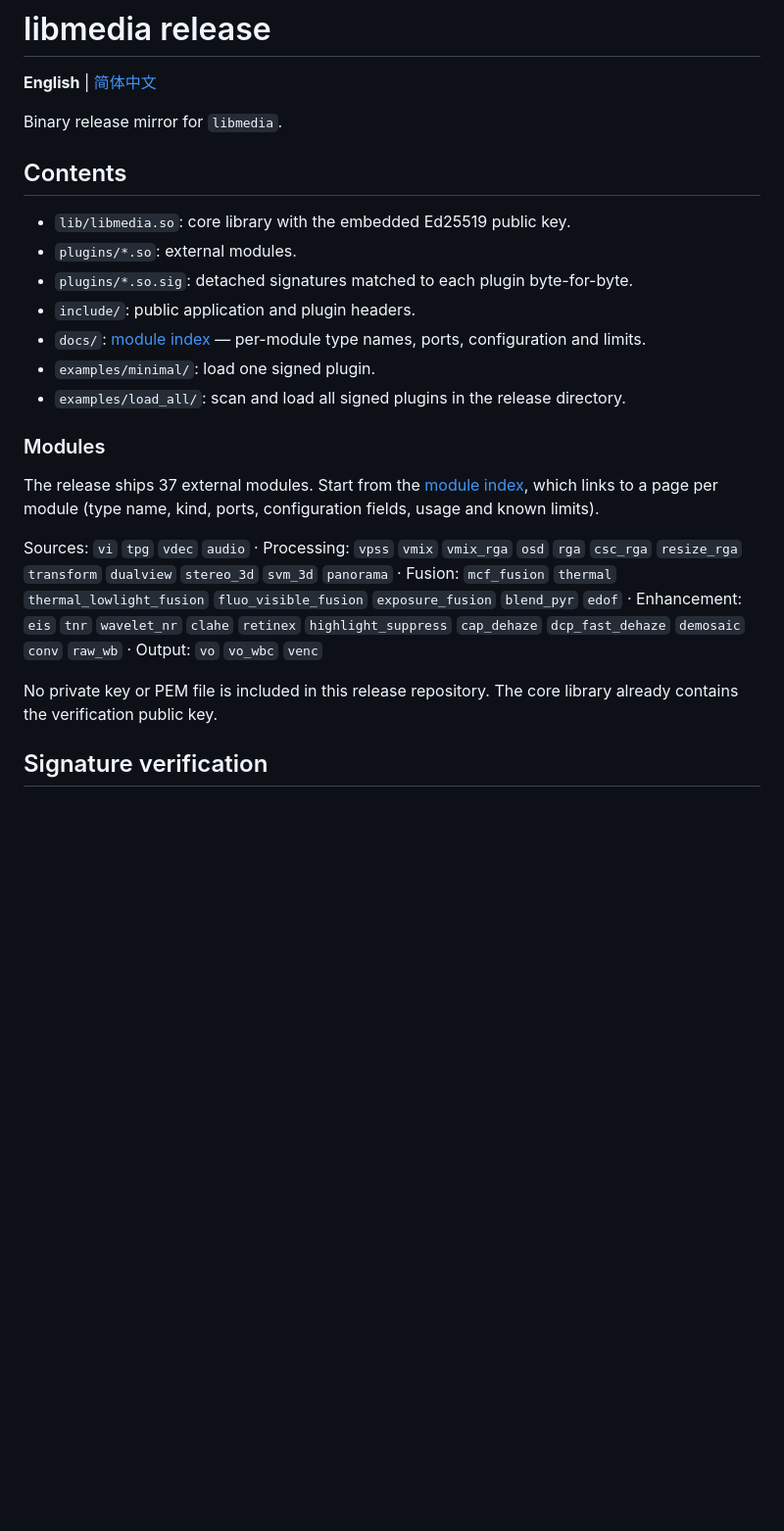
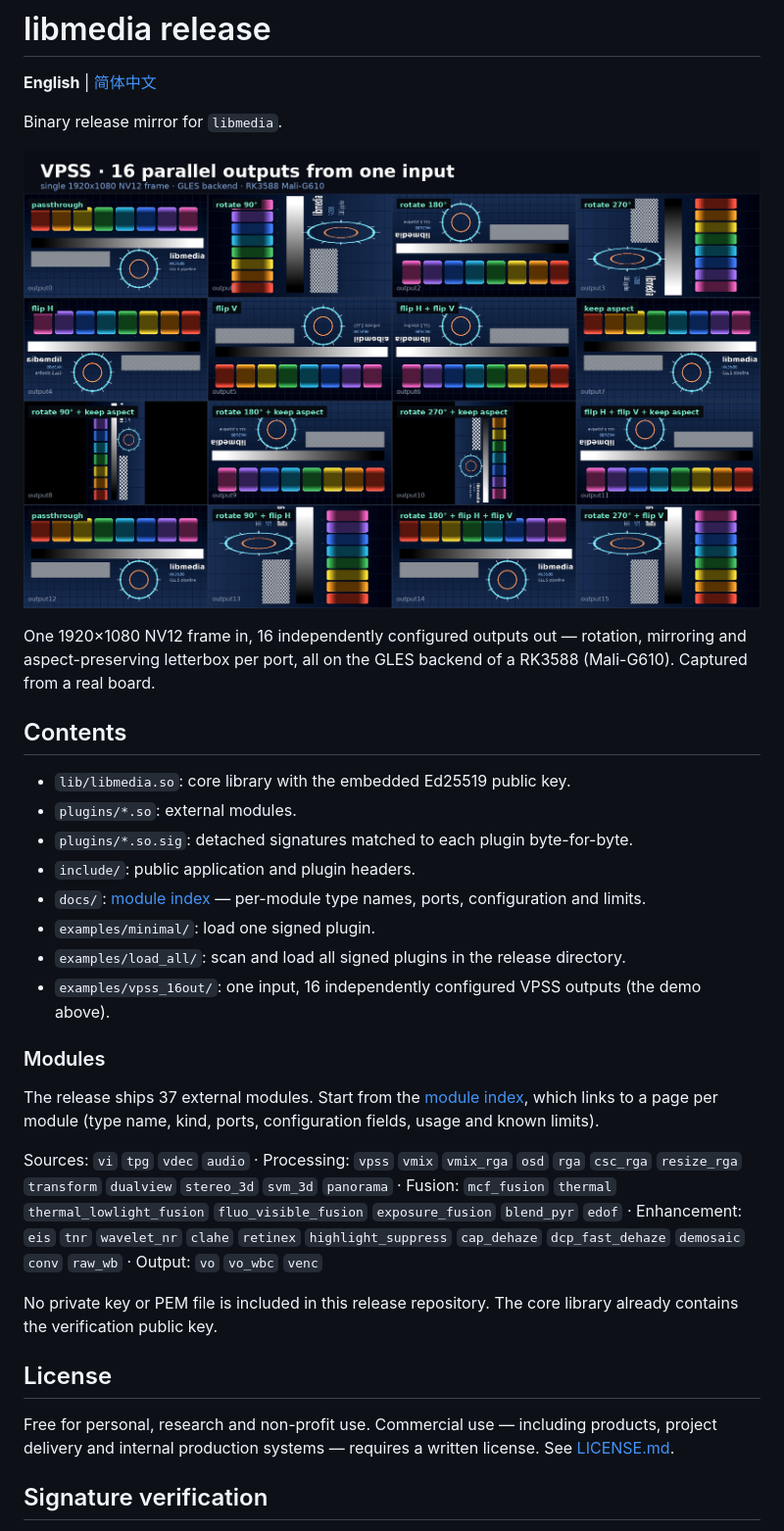
Before and after one commit to libmedia886/libmedia-release, a Markdown page: README.md, the part around one of its changes. Shown at 98% size. Drawn GitHub-style; pictures changed too: docs/assets/vpss-16-outputs.png (added); blank space fills up the shorter version.

```diff
--- a/README.md
+++ b/README.md
@@ -3,6 +3,10 @@
 **English** | [简体中文](README.zh-CN.md)
 
 Binary release mirror for `libmedia`.
+
+![16 parallel VPSS outputs from a single input](docs/assets/vpss-16-outputs.png)
+
+One 1920×1080 NV12 frame in, 16 independently configured outputs out — rotation, mirroring and aspect-preserving letterbox per port, all on the GLES backend of a RK3588 (Mali-G610). Captured from a real board.
 
 ## Contents
 
@@ -13,6 +17,7 @@ Binary release mirror for `libmedia`.
 - `docs/`: [module index](docs/README.md) — per-module type names, ports, configuration and limits.
 - `examples/minimal/`: load one signed plugin.
 - `examples/load_all/`: scan and load all signed plugins in the release directory.
+- `examples/vpss_16out/`: one input, 16 independently configured VPSS outputs (the demo above).
 
 ### Modules
 
@@ -21,6 +26,10 @@ The release ships 37 external modules. Start from the [module index](docs/README
 Sources: `vi` `tpg` `vdec` `audio` · Processing: `vpss` `vmix` `vmix_rga` `osd` `rga` `csc_rga` `resize_rga` `transform` `dualview` `stereo_3d` `svm_3d` `panorama` · Fusion: `mcf_fusion` `thermal` `thermal_lowlight_fusion` `fluo_visible_fusion` `exposure_fusion` `blend_pyr` `edof` · Enhancement: `eis` `tnr` `wavelet_nr` `clahe` `retinex` `highlight_suppress` `cap_dehaze` `dcp_fast_dehaze` `demosaic` `conv` `raw_wb` · Output: `vo` `vo_wbc` `venc`
 
 No private key or PEM file is included in this release repository. The core library already contains the verification public key.
+
+## License
+
+Free for personal, research and non-profit use. Commercial use — including products, project delivery and internal production systems — requires a written license. See [LICENSE.md](LICENSE.md).
 
 ## Signature verification
 
```
Also changed, not shown: other parts of README.md (+15 -0 lines), LICENSE.md (added, +86 -0 lines), README.zh-CN.md (+24 -0 lines), docs/assets/vpss-16-outputs.gif (added), 2 other files.
